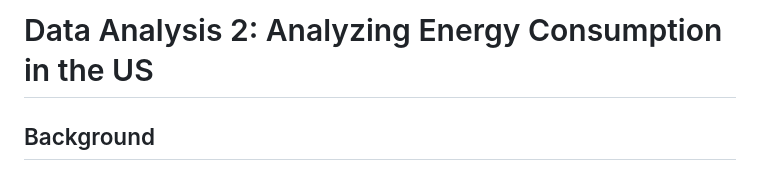
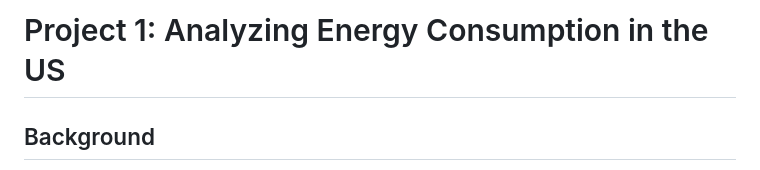
Before and after one commit to micchoi/micchoi-portfolio, a Markdown page: Project1/README.md, the part around the change. Rendered like a GitHub page.

```diff
--- a/Project1/README.md
+++ b/Project1/README.md
@@ -1,4 +1,4 @@
-# Data Analysis 2: Analyzing Energy Consumption in the US
+# Project 1: Analyzing Energy Consumption in the US
 
 ## Background
 Energy plays a crucial role in economic growth in modern economies, with individuals and organizations relying on various energy sources to sustain their businesses. The energy sector, particularly electricity, significantly impacts economic development. This impact is seen in improved labor and capital productivity from a reliable energy sector and the consumption of electricity serving as an indicator of a healthy economy in developing countries.
```
